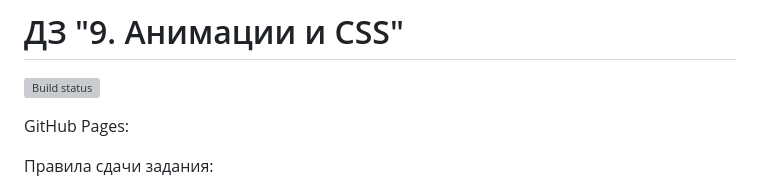
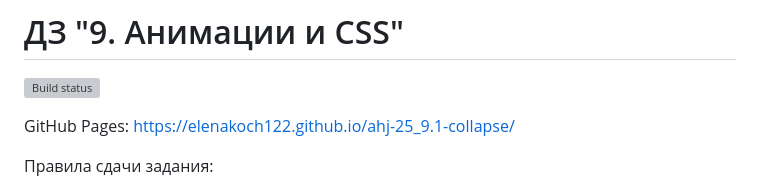
Before and after one commit to elenakoch122/ahj-25_9.1-collapse, a Markdown page: README.md, the part around the change. Rendered like a GitHub page; grey boxes are pictures that could not be loaded.

```diff
--- a/README.md
+++ b/README.md
@@ -2,7 +2,7 @@
 
 [![Build status](https://ci.appveyor.com/api/projects/status/ra5um6xvbf75e822?svg=true)](https://ci.appveyor.com/project/elenakoch122/ahj-25-9-1-collapse)
 
-GitHub Pages:
+GitHub Pages:  https://elenakoch122.github.io/ahj-25_9.1-collapse/
 
 Правила сдачи задания:
 
```
